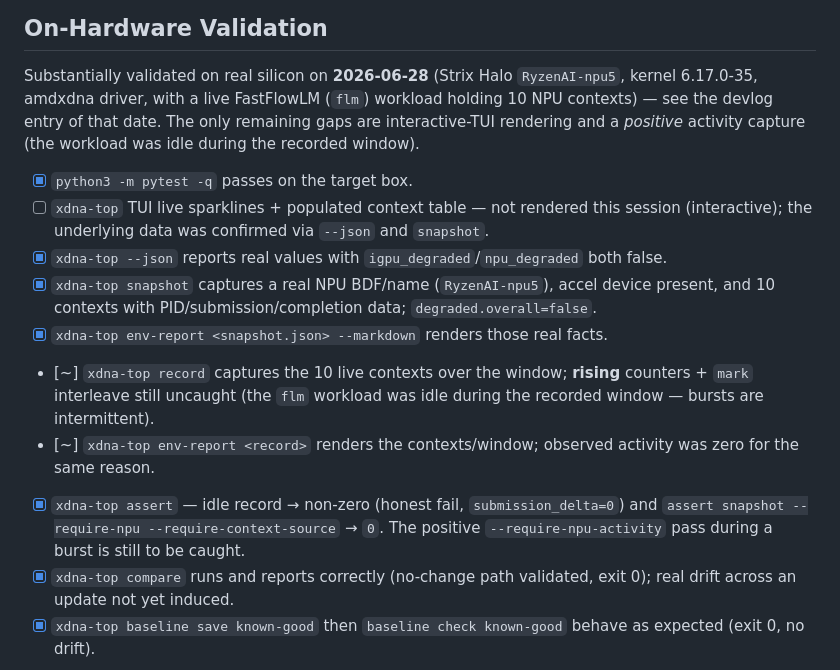
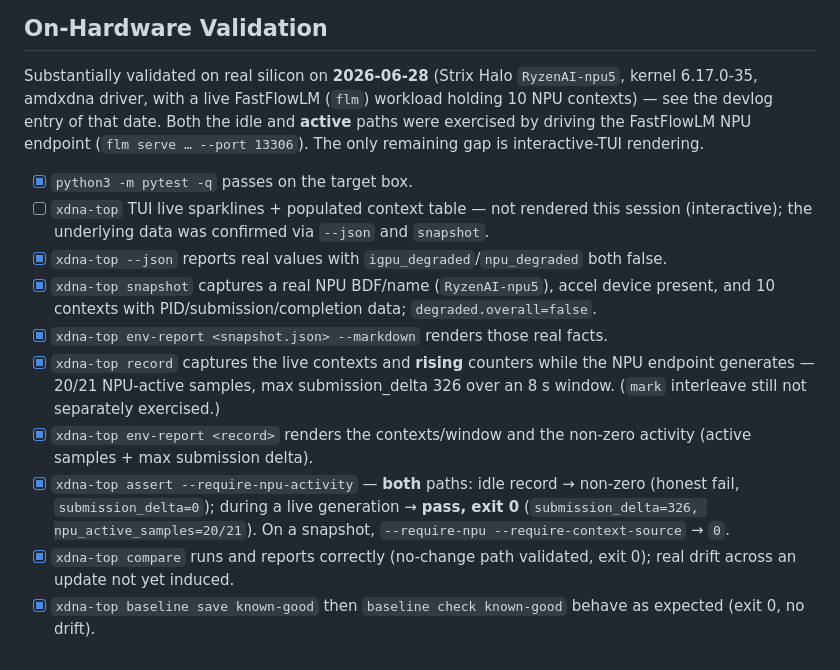
Before and after one commit to boxwrench/xdna-top, a Markdown page: docs/HANDOFF.md, the part around the change. GitHub-like rendering.

Commit message:
docs: capture positive NPU-activity validation (assert + record) on real silicon
Drove the FastFlowLM NPU endpoint (flm serve gemma4-it:e2b --port 13306) while recording: 20/21 NPU-active samples, max submission_delta=326, assert --require-npu-activity PASS (exit 0). With the prior idle-window honest fail, both sides of the activity guard are now validated on hardware. Updates devlog + HANDOFF checklist.

Assisted-by: Claude (Anthropic)

```diff
--- a/docs/HANDOFF.md
+++ b/docs/HANDOFF.md
@@ -40,9 +40,10 @@ general AMDGPU monitor.
 
 Substantially validated on real silicon on **2026-06-28** (Strix Halo
 `RyzenAI-npu5`, kernel 6.17.0-35, amdxdna driver, with a live FastFlowLM (`flm`)
-workload holding 10 NPU contexts) — see the devlog entry of that date. The only
-remaining gaps are interactive-TUI rendering and a *positive* activity capture
-(the workload was idle during the recorded window).
+workload holding 10 NPU contexts) — see the devlog entry of that date. Both the
+idle and **active** paths were exercised by driving the FastFlowLM NPU endpoint
+(`flm serve … --port 13306`). The only remaining gap is interactive-TUI
+rendering.
 
 - [x] `python3 -m pytest -q` passes on the target box.
 - [ ] `xdna-top` TUI live sparklines + populated context table — not rendered
@@ -54,14 +55,15 @@ remaining gaps are interactive-TUI rendering and a *positive* activity capture
       device present, and 10 contexts with PID/submission/completion data;
       `degraded.overall=false`.
 - [x] `xdna-top env-report <snapshot.json> --markdown` renders those real facts.
-- [~] `xdna-top record` captures the 10 live contexts over the window; **rising**
-      counters + `mark` interleave still uncaught (the `flm` workload was idle
-      during the recorded window — bursts are intermittent).
-- [~] `xdna-top env-report <record>` renders the contexts/window; observed
-      activity was zero for the same reason.
-- [x] `xdna-top assert` — idle record → non-zero (honest fail, `submission_delta=0`)
-      and `assert snapshot --require-npu --require-context-source` → `0`. The
-      positive `--require-npu-activity` pass during a burst is still to be caught.
+- [x] `xdna-top record` captures the live contexts and **rising** counters while
+      the NPU endpoint generates — 20/21 NPU-active samples, max submission_delta
+      326 over an 8 s window. (`mark` interleave still not separately exercised.)
+- [x] `xdna-top env-report <record>` renders the contexts/window and the non-zero
+      activity (active samples + max submission delta).
+- [x] `xdna-top assert --require-npu-activity` — **both** paths: idle record →
+      non-zero (honest fail, `submission_delta=0`); during a live generation →
+      **pass, exit 0** (`submission_delta=326, npu_active_samples=20/21`). On a
+      snapshot, `--require-npu --require-context-source` → `0`.
 - [x] `xdna-top compare` runs and reports correctly (no-change path validated,
       exit 0); real drift across an update not yet induced.
 - [x] `xdna-top baseline save known-good` then `baseline check known-good` behave
```
Also changed, not shown: devlog.md (+11 -4 lines).
